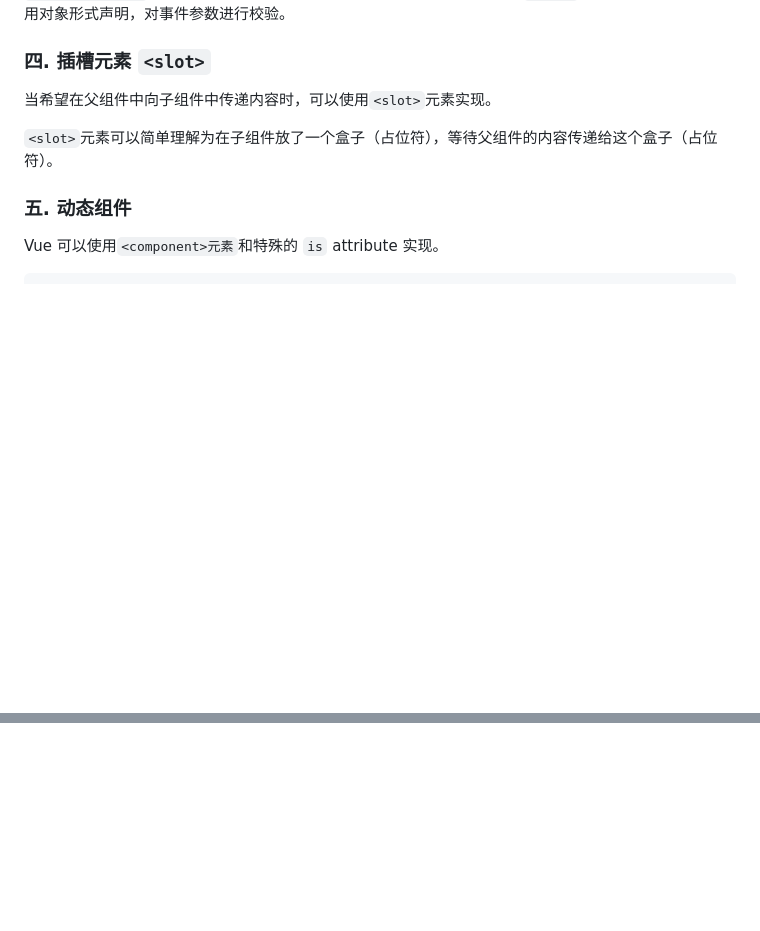
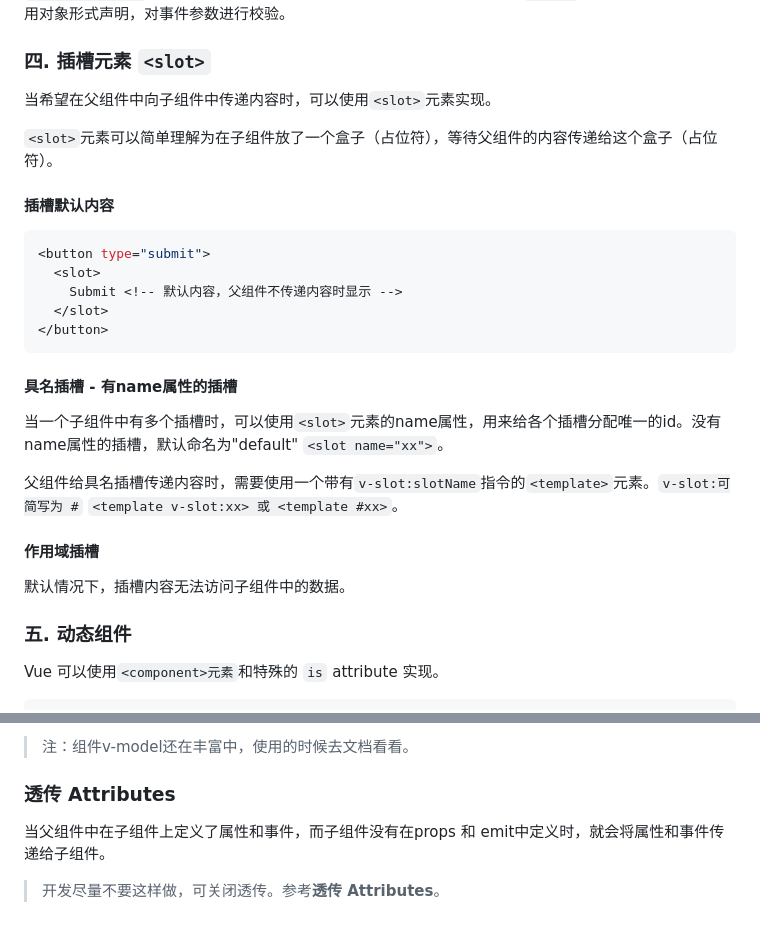
Before and after one commit to AJniu/computer-base, a Markdown page: frontend/重读Vue3文档/8.组件.md, 2 parts joined by grey strips. GitHub-like rendering; blank space fills up the shorter version.

````diff
--- a/frontend/重读Vue3文档/8.组件.md
+++ b/frontend/重读Vue3文档/8.组件.md
@@ -99,6 +99,25 @@ emit('enlarge-text', payload)
 
 `<slot>`元素可以简单理解为在子组件放了一个盒子（占位符），等待父组件的内容传递给这个盒子（占位符）。
 
+#### 插槽默认内容
+```vue
+<button type="submit">
+  <slot>
+    Submit <!-- 默认内容，父组件不传递内容时显示 -->
+  </slot>
+</button>
+```
+
+#### 具名插槽 - 有name属性的插槽
+当一个子组件中有多个插槽时，可以使用`<slot>`元素的name属性，用来给各个插槽分配唯一的id。没有name属性的插槽，默认命名为"default"
+`<slot name="xx">`。
+
+父组件给具名插槽传递内容时，需要使用一个带有`v-slot:slotName`指令的`<template>`元素。`v-slot:可简写为 #`
+`<template v-slot:xx> 或 <template #xx>`。
+
+#### 作用域插槽
+默认情况下，插槽内容无法访问子组件中的数据。
+
 ### 五. 动态组件
 
 Vue 可以使用`<component>元素`和特殊的 `is` attribute 实现。
@@ -129,0 +233,5 @@ vue 3.4 以后使用 `defineModel` 宏来实现v-model。用法看官网 [组件
+> 注：组件v-model还在丰富中，使用的时候去文档看看。
+
+### 透传 Attributes
+当父组件中在子组件上定义了属性和事件，而子组件没有在props 和 emit中定义时，就会将属性和事件传递给子组件。
+> 开发尽量不要这样做，可关闭透传。参考**透传 Attributes**。
````
Also changed, not shown: other parts of frontend/重读Vue3文档/8.组件.md (+84 -0 lines).
